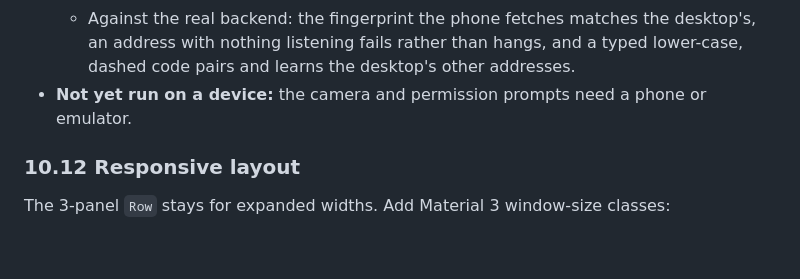
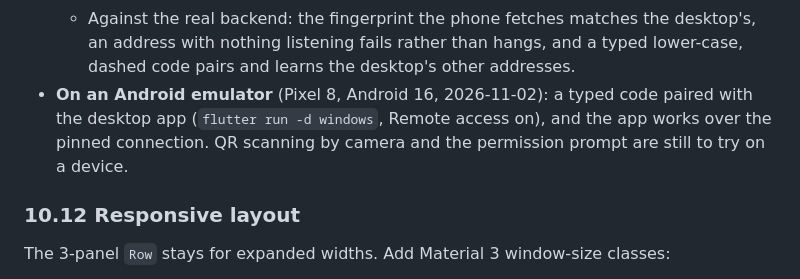
Before and after one commit to mattxgong/Hypatia, a Markdown page: docs/plan/10-mobile.md, the part around the change. Drawn GitHub-style; blank space fills up the shorter version.

Commit message:
Note the first emulator pairing run in the mobile plan
Co-Authored-By: Claude Opus 5.5 <noreply@anthropic.com>

```diff
--- a/docs/plan/10-mobile.md
+++ b/docs/plan/10-mobile.md
@@ -541,7 +541,10 @@ work in W18.
   - Against the real backend: the fingerprint the phone fetches matches the desktop's,
     an address with nothing listening fails rather than hangs, and a typed lower-case,
     dashed code pairs and learns the desktop's other addresses.
-- **Not yet run on a device:** the camera and permission prompts need a phone or emulator.
+- **On an Android emulator** (Pixel 8, Android 16, 2026-11-02): a typed code paired with the
+  desktop app (`flutter run -d windows`, Remote access on), and the app works over the
+  pinned connection. QR scanning by camera and the permission prompt are still to try on
+  a device.
 
 ### 10.12 Responsive layout
 
```
